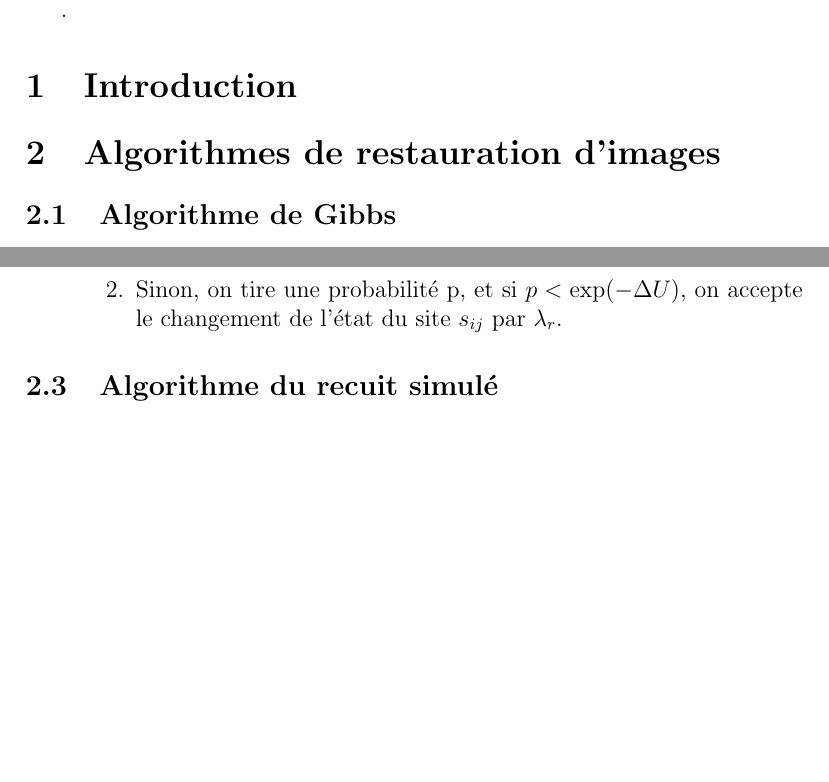
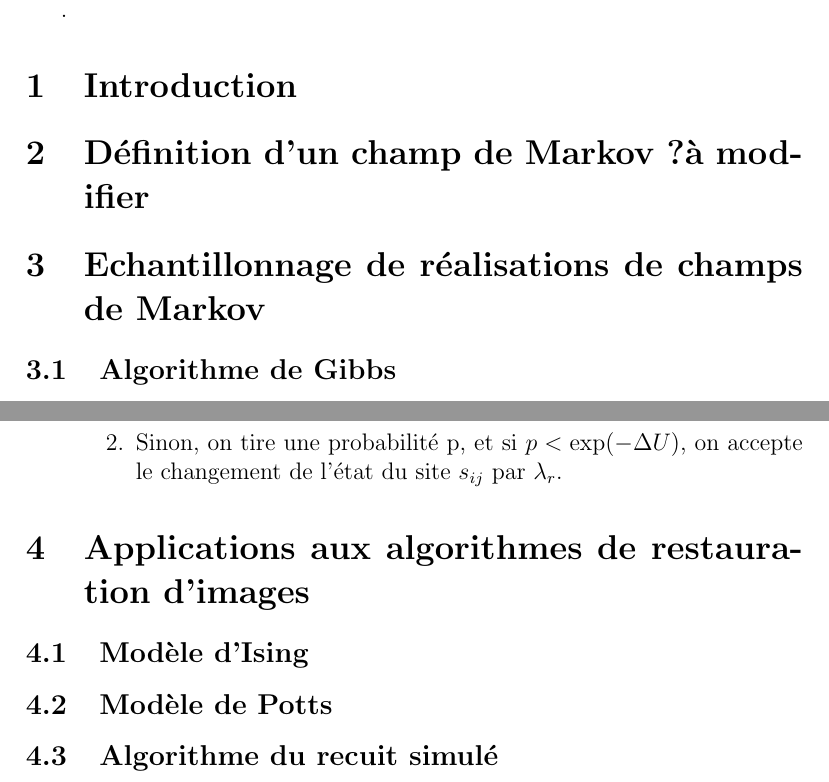
Before and after one commit to siestanba/TER-Reconstitution-Images-Markov, a LaTeX document (Rapport/rapport.tex): two parts of pages 2 and 3 of 3, joined at a grey line, cut so that both start at the same text, the shorter picture padded with empty space. Compiled offline with pdfLaTeX.

Commit message:
rapport modifié

```diff
--- a/Rapport/rapport.tex
+++ b/Rapport/rapport.tex
@@ -12,7 +12,8 @@
 \tableofcontents.
 \newpage.
 \section{Introduction}
-\section{Algorithmes de restauration d'images}
+\section{Définition d'un champ de Markov ?à modifier}
+\section{Echantillonnage de réalisations de champs de Markov}
 \subsection[Algorithme de Gibbs]{Algorithme de Gibbs}
 On s'intéresse maintenant plus en détail à l'algorithme de Gibbs, développé dans les années 1960. Celui-ci se construit de la façon suivante :
 \begin{itemize}
@@ -70,6 +71,9 @@ Pour le modèle d'Ising, par exemple, on a $\mathbb{E} =\{0,1\}$;
 \end{enumerate}
 \end{itemize}
 
+\section{Applications aux algorithmes de restauration d'images}
+\subsection[Modèle d'Ising]{Modèle d'Ising}
+\subsection[Modèle de Potts]{Modèle de Potts}
 \subsection[Algorithme du recuit simulé]{Algorithme du recuit simulé}
 
 \end{document}
```
